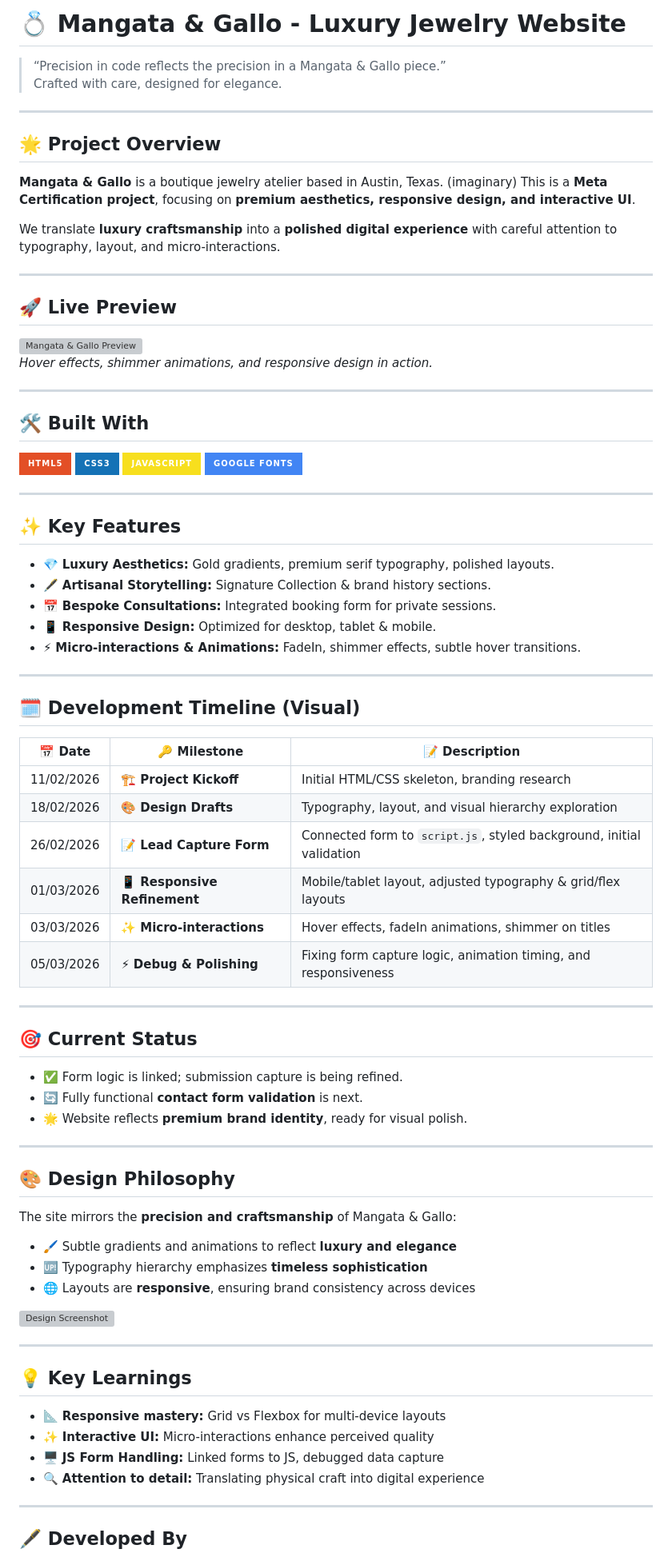
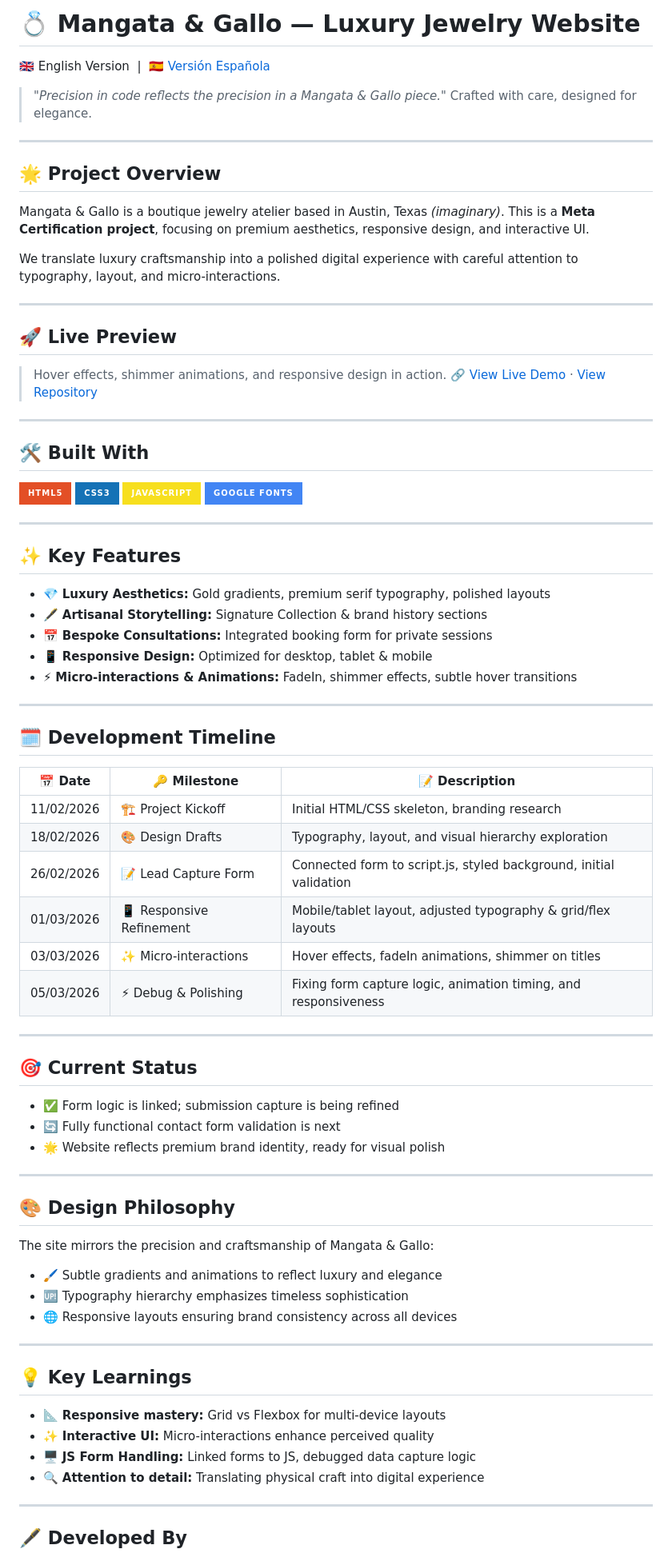
Before and after one commit to anudoranador87/mangata-gallo-jewelry, a Markdown page: README.md, the part around one of its changes. Shown at 80% size. Rendered like a GitHub page; badges without logos; grey boxes are pictures that could not be loaded.

Commit message:
updated english and spanish README.md

```diff
--- a/README.md
+++ b/README.md
@@ -1,20 +1,24 @@
-# 💍 Mangata & Gallo - Luxury Jewelry Website
-> “Precision in code reflects the precision in a Mangata & Gallo piece.”
+# 💍 Mangata & Gallo — Luxury Jewelry Website
+
+🇬🇧 English Version &nbsp;|&nbsp; 🇪🇸 [Versión Española](#espanol)
+
+> *"Precision in code reflects the precision in a Mangata & Gallo piece."*
 > Crafted with care, designed for elegance.
 
 ---
 
 ## 🌟 Project Overview
-**Mangata & Gallo** is a boutique jewelry atelier based in Austin, Texas. (imaginary)
-This is a **Meta Certification project**, focusing on **premium aesthetics, responsive design, and interactive UI**.
 
-We translate **luxury craftsmanship** into a **polished digital experience** with careful attention to typography, layout, and micro-interactions.
+Mangata & Gallo is a boutique jewelry atelier based in Austin, Texas *(imaginary)*. This is a **Meta Certification project**, focusing on premium aesthetics, responsive design, and interactive UI.
+
+We translate luxury craftsmanship into a polished digital experience with careful attention to typography, layout, and micro-interactions.
 
 ---
 
 ## 🚀 Live Preview
-![Mangata & Gallo Preview](./assets/mangata-preview.gif)
-*Hover effects, shimmer animations, and responsive design in action.*
+
+> Hover effects, shimmer animations, and responsive design in action.
+> 🔗 [View Live Demo](#) · [View Repository](#)
 
 ---
 
@@ -29,44 +33,42 @@ We translate **luxury craftsmanship** into a **polished digital experience** wit
 
 ## ✨ Key Features
 
-- 💎 **Luxury Aesthetics:** Gold gradients, premium serif typography, polished layouts.
-- 🖋️ **Artisanal Storytelling:** Signature Collection & brand history sections.
-- 📅 **Bespoke Consultations:** Integrated booking form for private sessions.
-- 📱 **Responsive Design:** Optimized for desktop, tablet & mobile.
-- ⚡ **Micro-interactions & Animations:** FadeIn, shimmer effects, subtle hover transitions.
+- 💎 **Luxury Aesthetics:** Gold gradients, premium serif typography, polished layouts
+- 🖋️ **Artisanal Storytelling:** Signature Collection & brand history sections
+- 📅 **Bespoke Consultations:** Integrated booking form for private sessions
+- 📱 **Responsive Design:** Optimized for desktop, tablet & mobile
+- ⚡ **Micro-interactions & Animations:** FadeIn, shimmer effects, subtle hover transitions
 
 ---
 
-## 🗓️ Development Timeline (Visual)
+## 🗓️ Development Timeline
 
 | 📅 Date | 🔑 Milestone | 📝 Description |
-|---------|-------------|----------------|
-| 11/02/2026 | 🏗️ **Project Kickoff** | Initial HTML/CSS skeleton, branding research |
-| 18/02/2026 | 🎨 **Design Drafts** | Typography, layout, and visual hierarchy exploration |
-| 26/02/2026 | 📝 **Lead Capture Form** | Connected form to `script.js`, styled background, initial validation |
-| 01/03/2026 | 📱 **Responsive Refinement** | Mobile/tablet layout, adjusted typography & grid/flex layouts |
-| 03/03/2026 | ✨ **Micro-interactions** | Hover effects, fadeIn animations, shimmer on titles |
-| 05/03/2026 | ⚡ **Debug & Polishing** | Fixing form capture logic, animation timing, and responsiveness |
+|---|---|---|
+| 11/02/2026 | 🏗️ Project Kickoff | Initial HTML/CSS skeleton, branding research |
+| 18/02/2026 | 🎨 Design Drafts | Typography, layout, and visual hierarchy exploration |
+| 26/02/2026 | 📝 Lead Capture Form | Connected form to script.js, styled background, initial validation |
+| 01/03/2026 | 📱 Responsive Refinement | Mobile/tablet layout, adjusted typography & grid/flex layouts |
+| 03/03/2026 | ✨ Micro-interactions | Hover effects, fadeIn animations, shimmer on titles |
+| 05/03/2026 | ⚡ Debug & Polishing | Fixing form capture logic, animation timing, and responsiveness |
 
 ---
 
 ## 🎯 Current Status
 
-- ✅ Form logic is linked; submission capture is being refined.
-- 🔄 Fully functional **contact form validation** is next.
-- 🌟 Website reflects **premium brand identity**, ready for visual polish.
+- ✅ Form logic is linked; submission capture is being refined
+- 🔄 Fully functional contact form validation is next
+- 🌟 Website reflects premium brand identity, ready for visual polish
 
 ---
 
 ## 🎨 Design Philosophy
 
-The site mirrors the **precision and craftsmanship** of Mangata & Gallo:
+The site mirrors the precision and craftsmanship of Mangata & Gallo:
 
-- 🖌️ Subtle gradients and animations to reflect **luxury and elegance**
-- 🆙 Typography hierarchy emphasizes **timeless sophistication**
-- 🌐 Layouts are **responsive**, ensuring brand consistency across devices
-
-![Design Screenshot](./assets/mangata-layout.png)
+- 🖌️ Subtle gradients and animations to reflect luxury and elegance
+- 🆙 Typography hierarchy emphasizes timeless sophistication
+- 🌐 Responsive layouts ensuring brand consistency across all devices
 
 ---
 
@@ -74,7 +76,7 @@ The site mirrors the **precision and craftsmanship** of Mangata & Gallo:
 
 - 📐 **Responsive mastery:** Grid vs Flexbox for multi-device layouts
 - ✨ **Interactive UI:** Micro-interactions enhance perceived quality
-- 🖥️ **JS Form Handling:** Linked forms to JS, debugged data capture
+- 🖥️ **JS Form Handling:** Linked forms to JS, debugged data capture logic
 - 🔍 **Attention to detail:** Translating physical craft into digital experience
 
 ---
```
Also changed, not shown: other parts of README.md (+100 -5 lines).
